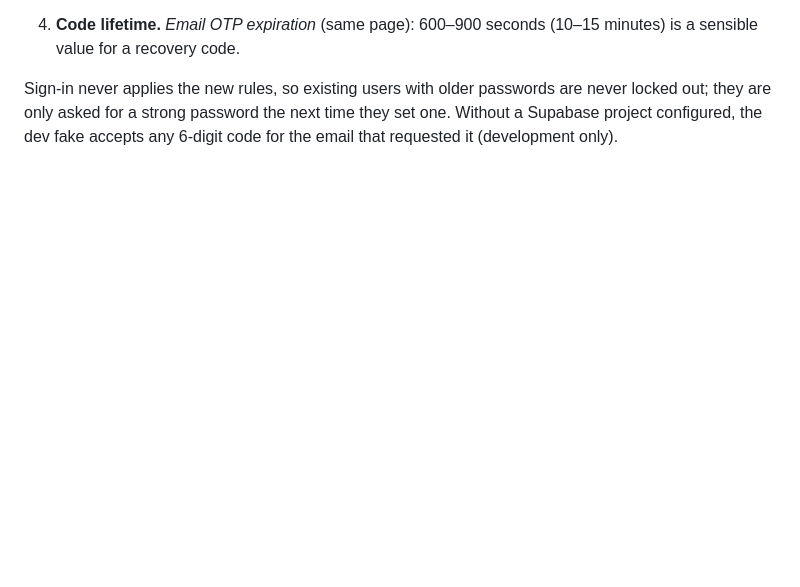
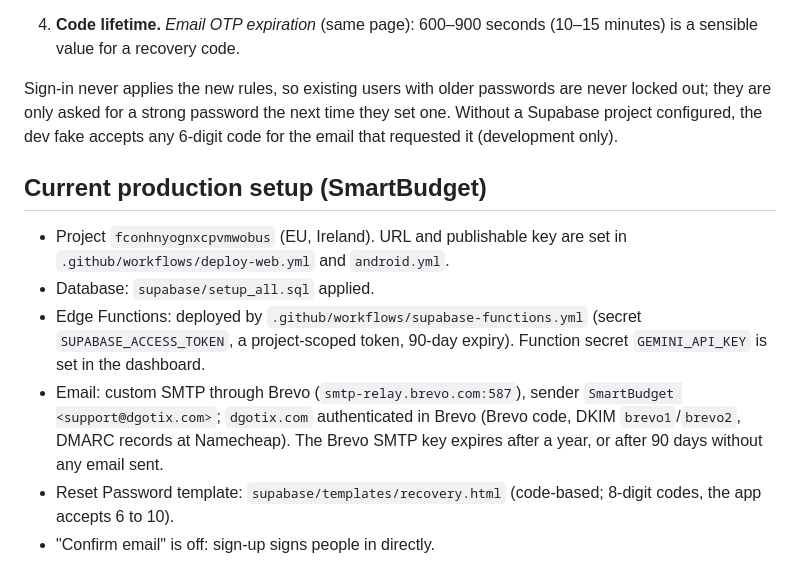
Before and after one commit to djamalbarcha18-hue/smartbudget-DGOTIX, a Markdown page: docs/SUPABASE_SETUP.md, the part around the change. GitHub-like rendering; blank space fills up the shorter version.

Commit message:
Docs: record the production Supabase, functions and email setup
Co-Authored-By: Claude Opus 5.5 <noreply@anthropic.com>
Claude-Session: https://claude.ai/code/session_01Ez2wrHq2p9ktRxEmQtqGeS

```diff
--- a/docs/SUPABASE_SETUP.md
+++ b/docs/SUPABASE_SETUP.md
@@ -81,3 +81,19 @@ Sign-in never applies the new rules, so existing users with older passwords are
 never locked out; they are only asked for a strong password the next time they
 set one. Without a Supabase project configured, the dev fake accepts any 6-digit
 code for the email that requested it (development only).
+
+## Current production setup (SmartBudget)
+
+- Project `fconhnyognxcpvmwobus` (EU, Ireland). URL and publishable key are
+  set in `.github/workflows/deploy-web.yml` and `android.yml`.
+- Database: `supabase/setup_all.sql` applied.
+- Edge Functions: deployed by `.github/workflows/supabase-functions.yml`
+  (secret `SUPABASE_ACCESS_TOKEN`, a project-scoped token, 90-day expiry).
+  Function secret `GEMINI_API_KEY` is set in the dashboard.
+- Email: custom SMTP through Brevo (`smtp-relay.brevo.com:587`), sender
+  `SmartBudget <support@dgotix.com>`; `dgotix.com` authenticated in Brevo
+  (Brevo code, DKIM `brevo1`/`brevo2`, DMARC records at Namecheap). The Brevo
+  SMTP key expires after a year, or after 90 days without any email sent.
+- Reset Password template: `supabase/templates/recovery.html` (code-based;
+  8-digit codes, the app accepts 6 to 10).
+- "Confirm email" is off: sign-up signs people in directly.
```
